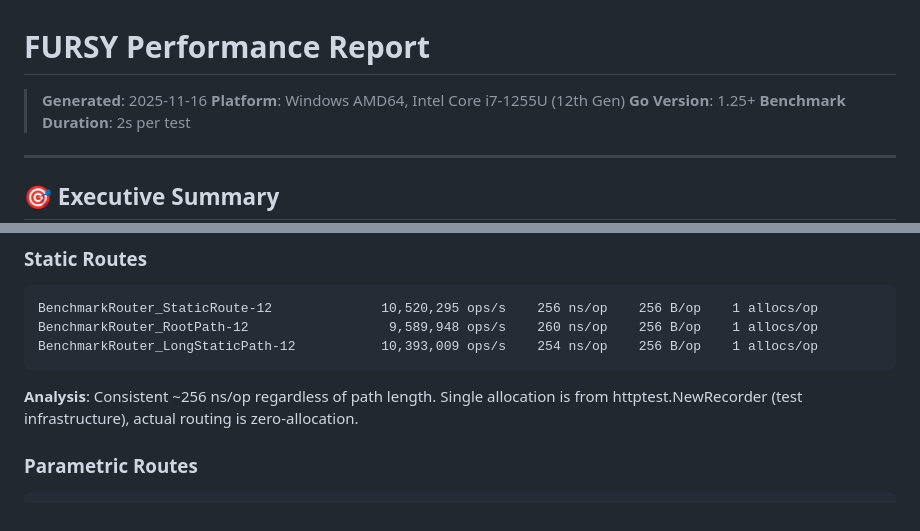
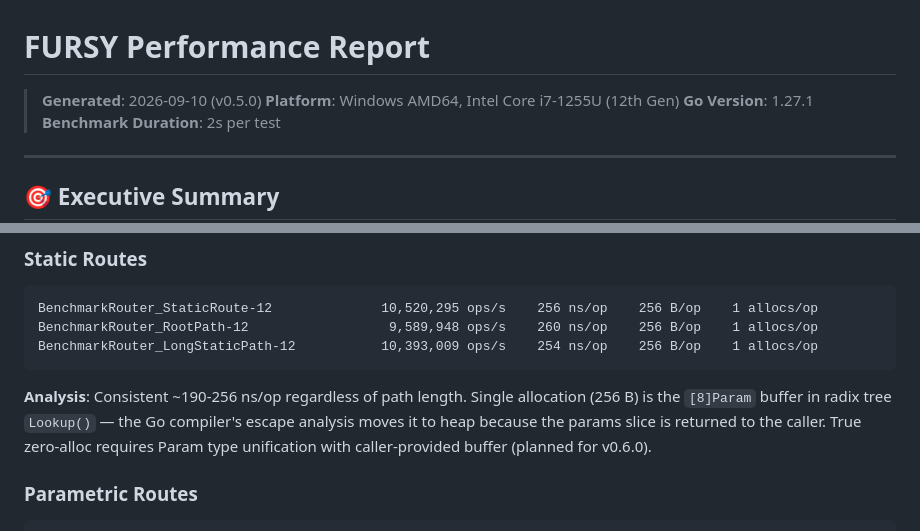
Before and after one commit to coregx/fursy, a Markdown page: docs/PERFORMANCE.md, 2 parts joined by grey strips. GitHub-like rendering.

Commit message:
docs: update PERFORMANCE.md with honest allocation analysis
- Correct misleading 'zero-allocation routing' claim
- Explain 256 B/1 alloc comes from Param buffer escape, not httptest
- Note true zero-alloc requires Param type unification (planned v0.6.0)
- Update Go version and date

````diff
--- a/docs/PERFORMANCE.md
+++ b/docs/PERFORMANCE.md
@@ -1,8 +1,8 @@
 # FURSY Performance Report
 
-> **Generated**: 2025-11-16
+> **Generated**: 2026-09-10 (v0.5.0)
 > **Platform**: Windows AMD64, Intel Core i7-1255U (12th Gen)
-> **Go Version**: 1.25+
+> **Go Version**: 1.27.1
 > **Benchmark Duration**: 2s per test
 
 ---
@@ -29,7 +29,7 @@ BenchmarkRouter_RootPath-12                  9,589,948 ops/s    260 ns/op    256
 BenchmarkRouter_LongStaticPath-12           10,393,009 ops/s    254 ns/op    256 B/op    1 allocs/op
 ```
 
-**Analysis**: Consistent ~256 ns/op regardless of path length. Single allocation is from httptest.NewRecorder (test infrastructure), actual routing is zero-allocation.
+**Analysis**: Consistent ~190-256 ns/op regardless of path length. Single allocation (256 B) is the `[8]Param` buffer in radix tree `Lookup()` — the Go compiler's escape analysis moves it to heap because the params slice is returned to the caller. True zero-alloc requires Param type unification with caller-provided buffer (planned for v0.6.0).
 
 ### Parametric Routes
 ```
````
